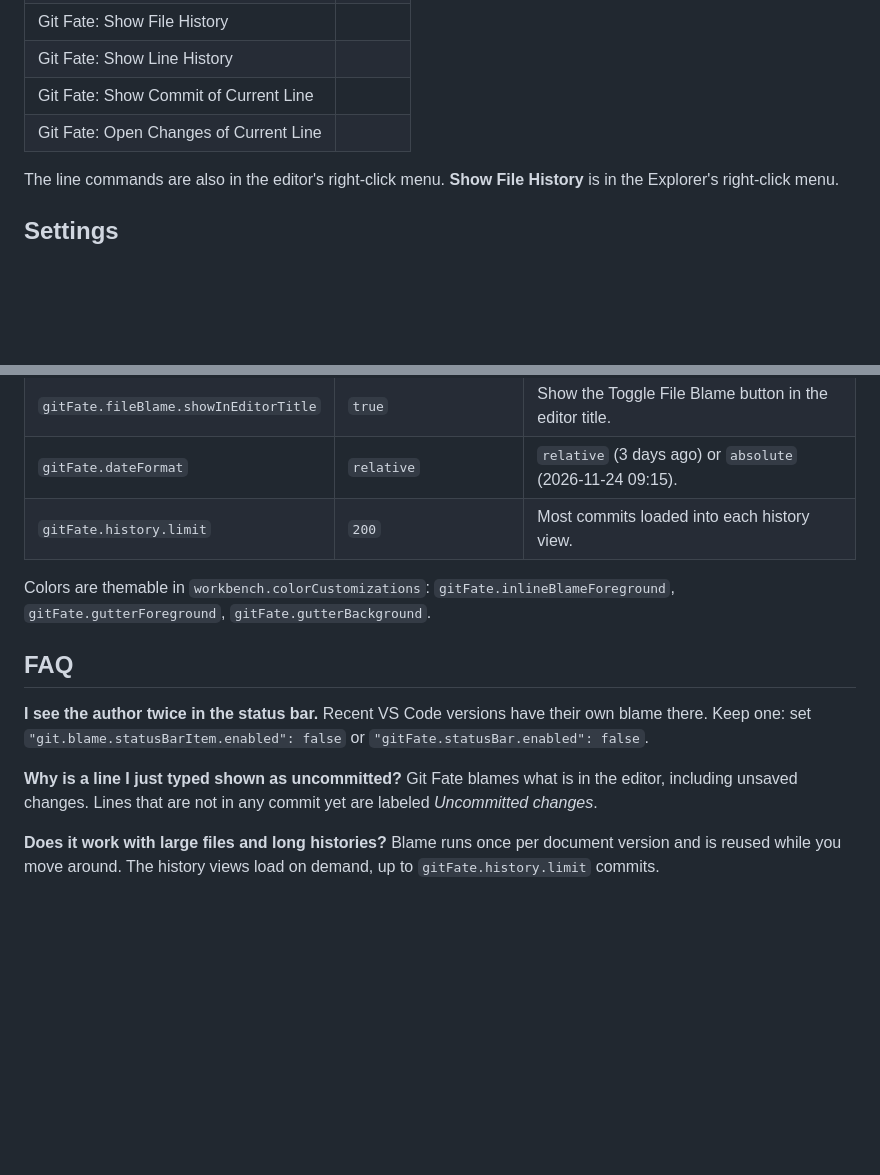
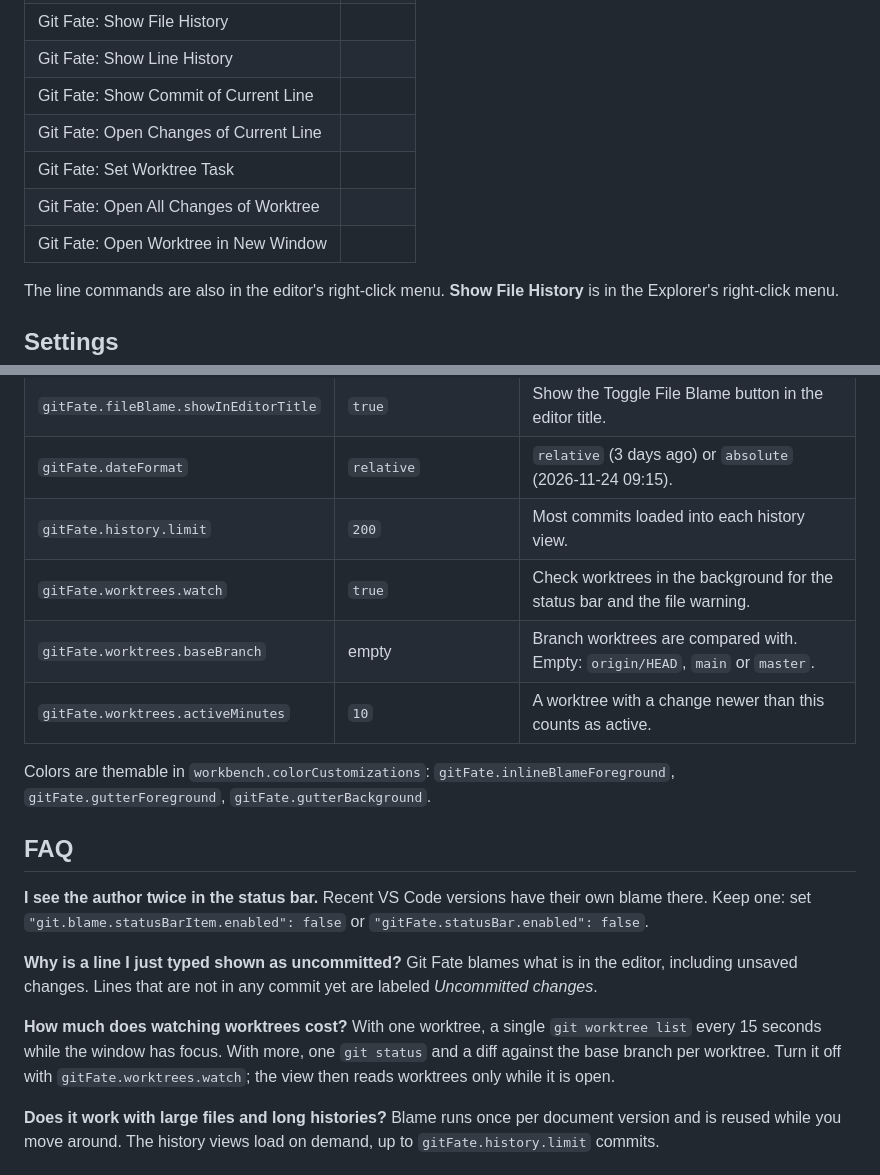
Before and after one commit to lipelix/git-fate, a Markdown page: README.md, 2 parts joined by grey strips. Drawn GitHub-style; blank space fills up the shorter version.

```diff
--- a/README.md
+++ b/README.md
@@ -106,6 +129,9 @@ Requires VS Code 1.90 or newer and `git` on your `PATH` (or set in VS Code's `gi
 | Git Fate: Show Line History            |         |
 | Git Fate: Show Commit of Current Line  |         |
 | Git Fate: Open Changes of Current Line |         |
+| Git Fate: Set Worktree Task            |         |
+| Git Fate: Open All Changes of Worktree |         |
+| Git Fate: Open Worktree in New Window  |         |
 
 The line commands are also in the editor's right-click menu. **Show File History** is in the Explorer's right-click menu.
 
@@ -121,6 +147,9 @@ The line commands are also in the editor's right-click menu. **Show File History
 | `gitFate.fileBlame.showInEditorTitle` | `true`                           | Show the Toggle File Blame button in the editor title.                        |
 | `gitFate.dateFormat`                  | `relative`                       | `relative` (3 days ago) or `absolute` (2026-11-24 09:15).                     |
 | `gitFate.history.limit`               | `200`                            | Most commits loaded into each history view.                                   |
+| `gitFate.worktrees.watch`             | `true`                           | Check worktrees in the background for the status bar and the file warning.    |
+| `gitFate.worktrees.baseBranch`        | empty                            | Branch worktrees are compared with. Empty: `origin/HEAD`, `main` or `master`. |
+| `gitFate.worktrees.activeMinutes`     | `10`                             | A worktree with a change newer than this counts as active.                    |
 
 Colors are themable in `workbench.colorCustomizations`: `gitFate.inlineBlameForeground`, `gitFate.gutterForeground`, `gitFate.gutterBackground`.
 
@@ -131,6 +160,9 @@ Recent VS Code versions have their own blame there. Keep one: set `"git.blame.st
 
 **Why is a line I just typed shown as uncommitted?**
 Git Fate blames what is in the editor, including unsaved changes. Lines that are not in any commit yet are labeled _Uncommitted changes_.
+
+**How much does watching worktrees cost?**
+With one worktree, a single `git worktree list` every 15 seconds while the window has focus. With more, one `git status` and a diff against the base branch per worktree. Turn it off with `gitFate.worktrees.watch`; the view then reads worktrees only while it is open.
 
 **Does it work with large files and long histories?**
 Blame runs once per document version and is reused while you move around. The history views load on demand, up to `gitFate.history.limit` commits.
```
Also changed, not shown: other parts of README.md (+23 -0 lines), CHANGELOG.md (+6 -0 lines), images/worktrees.png (added), 10 other files.
